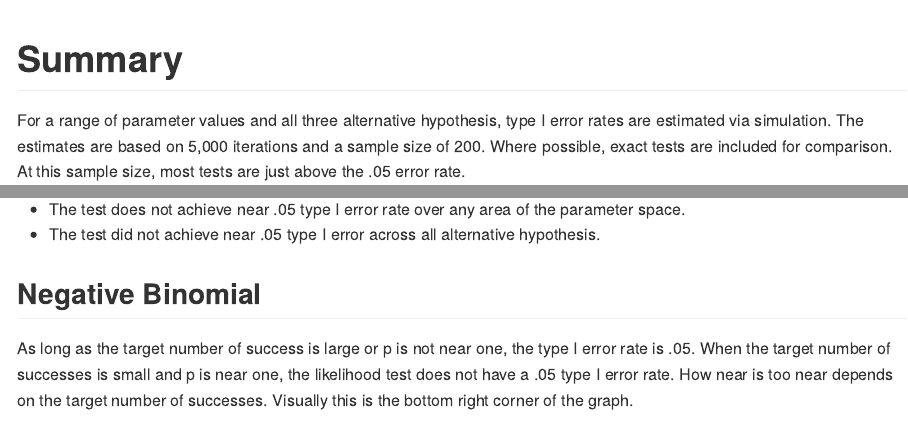
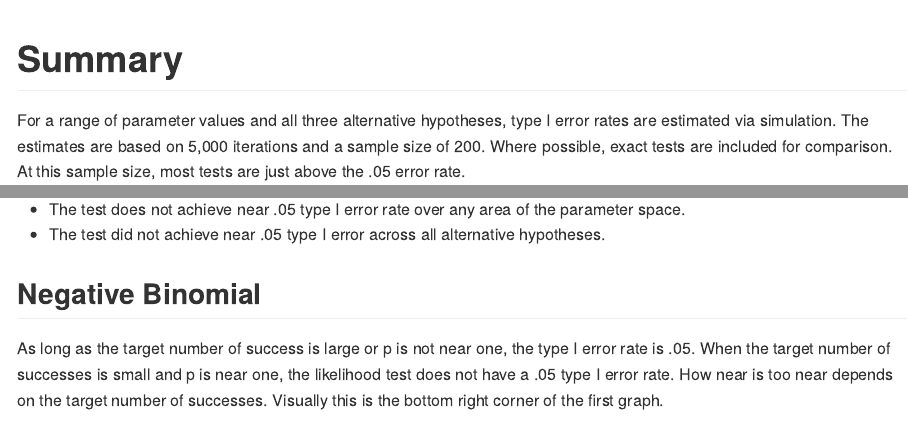
Before and after one commit to gmcmacran/TypeOneTypeTwoSim, an R Markdown document (README.Rmd): the page in a window 1100 px wide, from its top, and a second part further down, joined at a grey line. The pictures show the output file README.md that the author committed with the source, drawn offline in the style of GitHub.

Commit message:
Fix typos

````diff
--- a/README.Rmd
+++ b/README.Rmd
@@ -15,7 +15,7 @@ knitr::opts_chunk$set(
 
 # Summary
 
-For a range of parameter values and all three alternative hypothesis, type I error rates are estimated via simulation. The estimates are based on 5,000 iterations and a sample size of 200. Where possible, exact tests are included for comparison. At this sample size, most tests are just above the .05 error rate.
+For a range of parameter values and all three alternative hypotheses, type I error rates are estimated via simulation. The estimates are based on 5,000 iterations and a sample size of 200. Where possible, exact tests are included for comparison. At this sample size, most tests are just above the .05 error rate.
 
 ```{r setUp, echo=FALSE, message=FALSE}
 library(tidyverse, warn.conflicts= FALSE)
@@ -403,10 +403,10 @@ rm(list = ls())
 For a distribution, the likelihood ratio test is considered bad if
 
 * The test does not achieve near .05 type I error rate over any area of the parameter space.
-* The test did not achieve near .05 type I error across all alternative hypothesis.
+* The test did not achieve near .05 type I error across all alternative hypotheses.
 
 ## Negative Binomial
-As long as the target number of success is large or p is not near one, the type I error rate is .05. When the target number of successes is small and p is near one, the likelihood test does not have a .05 type I error rate. How near is too near depends on the target number of successes. Visually this is the bottom right corner of the graph.
+As long as the target number of success is large or p is not near one, the type I error rate is .05. When the target number of successes is small and p is near one, the likelihood test does not have a .05 type I error rate. How near is too near depends on the target number of successes. Visually this is the bottom right corner of the first graph.
 
 ```{r negativeBonimialTypeI, echo=FALSE}
 
````
Also changed, not shown: README.md, README.Rmd (2 more changed lines).
